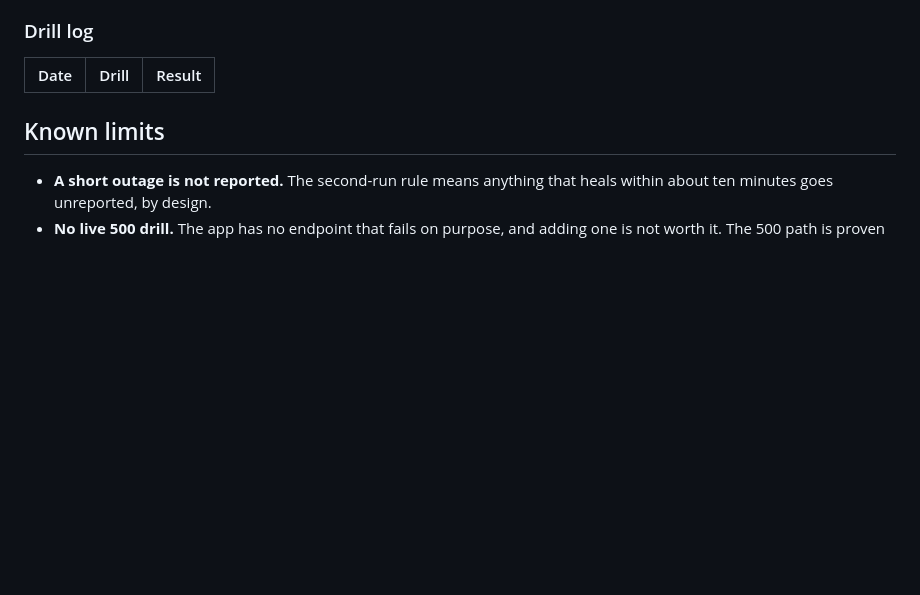
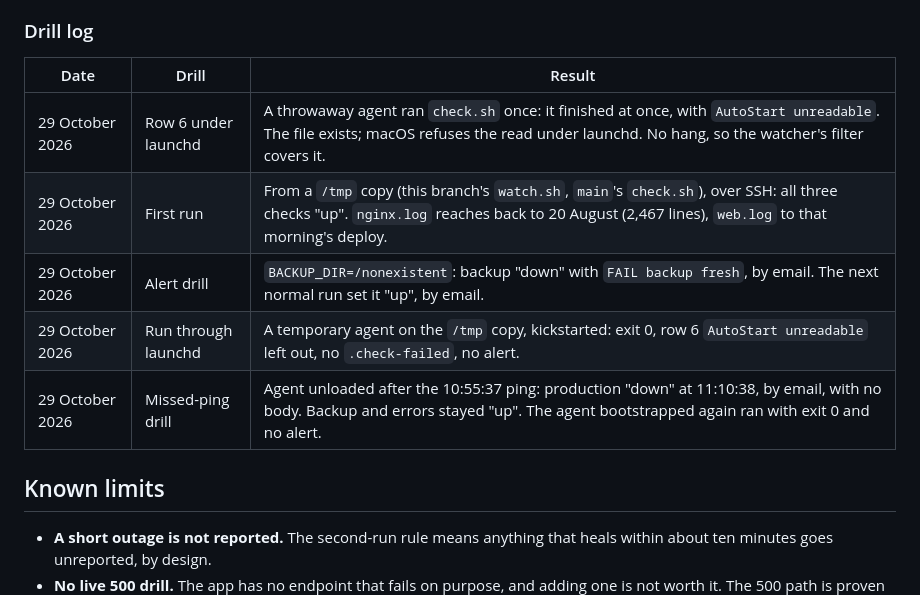
Before and after one commit to liga-auguste/planning-hub, a Markdown page: docs/monitoring.md, the part around the change. Drawn GitHub-style; blank space fills up the shorter version.

Commit message:
Record the host drills for the watcher (#303)

```diff
--- a/docs/monitoring.md
+++ b/docs/monitoring.md
@@ -217,6 +217,11 @@ Prove the alert path end to end, and record each run below.
 
 | Date | Drill | Result |
 |---|---|---|
+| 29 October 2026 | Row 6 under launchd | A throwaway agent ran `check.sh` once: it finished at once, with `AutoStart unreadable`. The file exists; macOS refuses the read under launchd. No hang, so the watcher's filter covers it. |
+| 29 October 2026 | First run | From a `/tmp` copy (this branch's `watch.sh`, `main`'s `check.sh`), over SSH: all three checks "up". `nginx.log` reaches back to 20 August (2,467 lines), `web.log` to that morning's deploy. |
+| 29 October 2026 | Alert drill | `BACKUP_DIR=/nonexistent`: backup "down" with `FAIL backup fresh`, by email. The next normal run set it "up", by email. |
+| 29 October 2026 | Run through launchd | A temporary agent on the `/tmp` copy, kickstarted: exit 0, row 6 `AutoStart unreadable` left out, no `.check-failed`, no alert. |
+| 29 October 2026 | Missed-ping drill | Agent unloaded after the 10:55:37 ping: production "down" at 11:10:38, by email, with no body. Backup and errors stayed "up". The agent bootstrapped again ran with exit 0 and no alert. |
 
 ## Known limits
 
```
